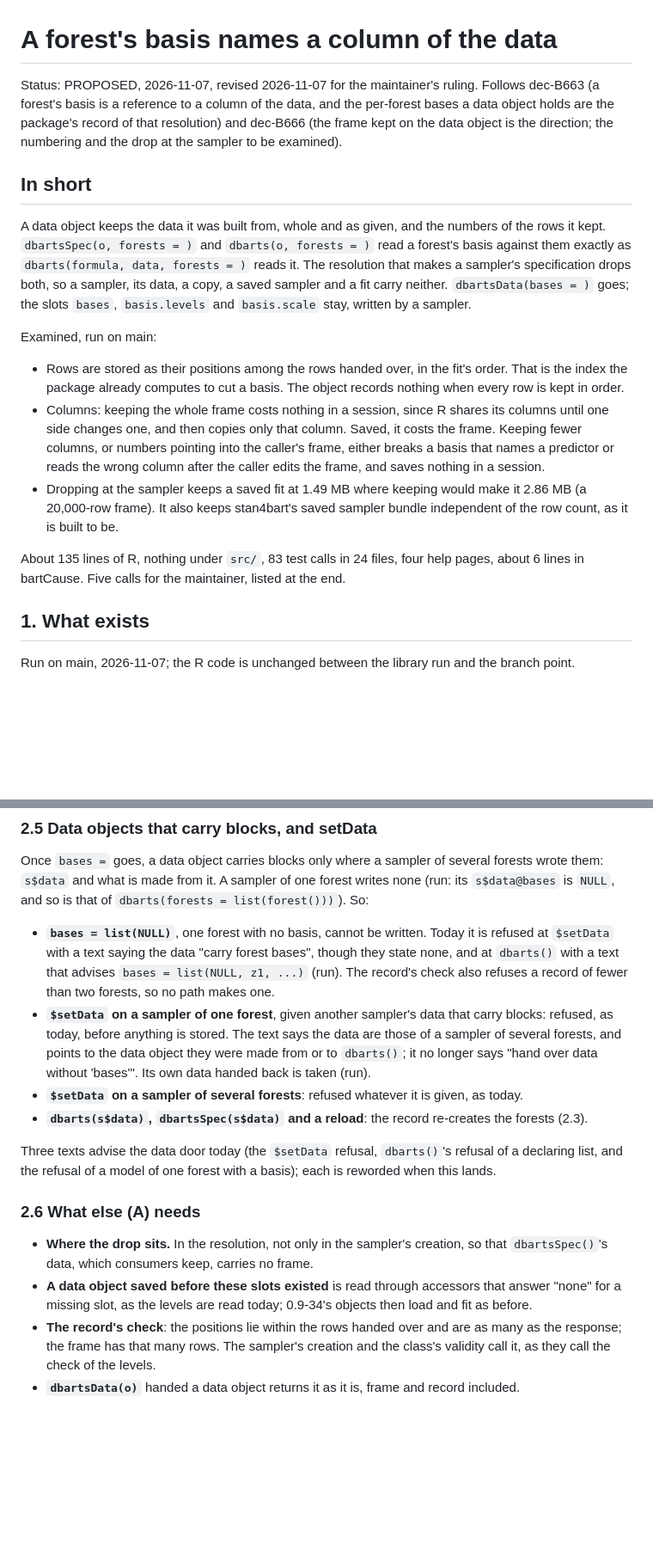
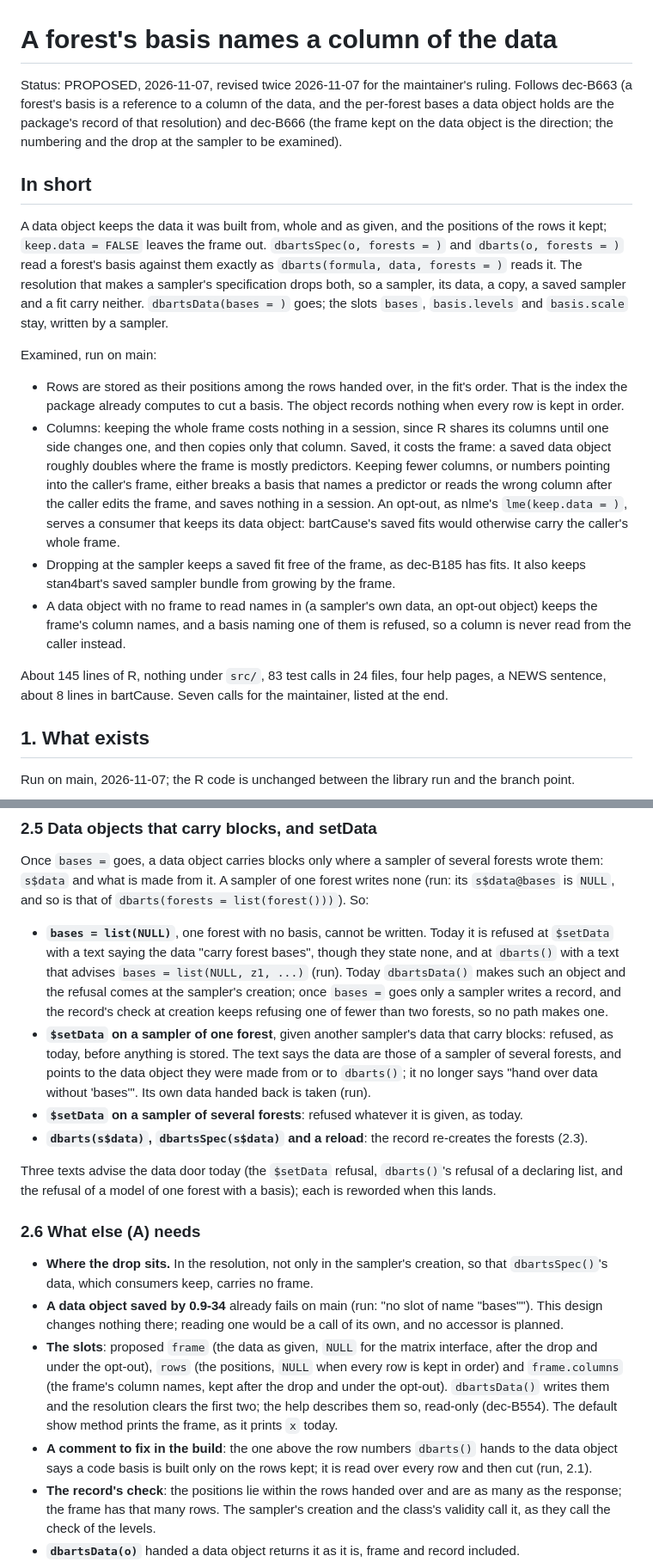
Before and after one commit to vdorie/dbarts, a Markdown page: docs/design/basis-references.md, 2 parts joined by grey strips. Shown at 86% size. GitHub-like rendering; blank space fills up the shorter version.

```diff
--- a/docs/design/basis-references.md
+++ b/docs/design/basis-references.md
@@ -1,13 +1,14 @@
 # A forest's basis names a column of the data
 
-Status: PROPOSED, 2026-11-07, revised 2026-11-07 for the maintainer's ruling. Follows dec-B663 (a forest's
+Status: PROPOSED, 2026-11-07, revised twice 2026-11-07 for the maintainer's ruling. Follows dec-B663 (a forest's
 basis is a reference to a column of the data, and the per-forest bases a data object holds are the package's
 record of that resolution) and dec-B666 (the frame kept on the data object is the direction; the numbering and
 the drop at the sampler to be examined).
 
 ## In short
 
-A data object keeps the data it was built from, whole and as given, and the numbers of the rows it kept.
+A data object keeps the data it was built from, whole and as given, and the positions of the rows it kept;
+`keep.data = FALSE` leaves the frame out.
 `dbartsSpec(o, forests = )` and `dbarts(o, forests = )` read a forest's basis against them exactly as
 `dbarts(formula, data, forests = )` reads it. The resolution that makes a sampler's specification drops both,
 so a sampler, its data, a copy, a saved sampler and a fit carry neither. `dbartsData(bases = )` goes; the
@@ -18,14 +19,18 @@ Examined, run on main:
 - Rows are stored as their positions among the rows handed over, in the fit's order. That is the index the
   package already computes to cut a basis. The object records nothing when every row is kept in order.
 - Columns: keeping the whole frame costs nothing in a session, since R shares its columns until one side
-  changes one, and then copies only that column. Saved, it costs the frame. Keeping fewer columns, or numbers
-  pointing into the caller's frame, either breaks a basis that names a predictor or reads the wrong column
-  after the caller edits the frame, and saves nothing in a session.
-- Dropping at the sampler keeps a saved fit at 1.49 MB where keeping would make it 2.86 MB (a 20,000-row
-  frame). It also keeps stan4bart's saved sampler bundle independent of the row count, as it is built to be.
+  changes one, and then copies only that column. Saved, it costs the frame: a saved data object roughly
+  doubles where the frame is mostly predictors. Keeping fewer columns, or numbers pointing into the caller's
+  frame, either breaks a basis that names a predictor or reads the wrong column after the caller edits the
+  frame, and saves nothing in a session. An opt-out, as nlme's `lme(keep.data = )`, serves a consumer that
+  keeps its data object: bartCause's saved fits would otherwise carry the caller's whole frame.
+- Dropping at the sampler keeps a saved fit free of the frame, as dec-B185 has fits. It also keeps stan4bart's
+  saved sampler bundle from growing by the frame.
+- A data object with no frame to read names in (a sampler's own data, an opt-out object) keeps the frame's
+  column names, and a basis naming one of them is refused, so a column is never read from the caller instead.
 
-About 135 lines of R, nothing under `src/`, 83 test calls in 24 files, four help pages, about 6 lines in
-bartCause. Five calls for the maintainer, listed at the end.
+About 145 lines of R, nothing under `src/`, 83 test calls in 24 files, four help pages, a NEWS sentence, about
+8 lines in bartCause. Seven calls for the maintainer, listed at the end.
 
 ## 1. What exists
 
@@ -194,8 +224,9 @@ that of `dbarts(forests = list(forest()))`). So:
 
 - **`bases = list(NULL)`**, one forest with no basis, cannot be written. Today it is refused at `$setData` with
   a text saying the data "carry forest bases", though they state none, and at `dbarts()` with a text that
-  advises `bases = list(NULL, z1, ...)` (run). The record's check also refuses a record of fewer than two
-  forests, so no path makes one.
+  advises `bases = list(NULL, z1, ...)` (run). Today `dbartsData()` makes such an object and the refusal comes
+  at the sampler's creation; once `bases =` goes only a sampler writes a record, and the record's check at
+  creation keeps refusing one of fewer than two forests, so no path makes one.
 - **`$setData` on a sampler of one forest**, given another sampler's data that carry blocks: refused, as today,
   before anything is stored. The text says the data are those of a sampler of several forests, and points to
   the data object they were made from or to `dbarts()`; it no longer says "hand over data without 'bases'".
@@ -210,8 +241,15 @@ the refusal of a model of one forest with a basis); each is reworded when this l
 
 - **Where the drop sits.** In the resolution, not only in the sampler's creation, so that `dbartsSpec()`'s
   data, which consumers keep, carries no frame.
-- **A data object saved before these slots existed** is read through accessors that answer "none" for a missing
-  slot, as the levels are read today; 0.9-34's objects then load and fit as before.
+- **A data object saved by 0.9-34** already fails on main (run: "no slot of name "bases""). This design changes
+  nothing there; reading one would be a call of its own, and no accessor is planned.
+- **The slots**: proposed `frame` (the data as given, `NULL` for the matrix interface, after the drop and under
+  the opt-out), `rows` (the positions, `NULL` when every row is kept in order) and `frame.columns` (the frame's
+  column names, kept after the drop and under the opt-out). `dbartsData()` writes them and the resolution
+  clears the first two; the help describes them so, read-only (dec-B554). The default show method prints the
+  frame, as it prints `x` today.
+- **A comment to fix in the build**: the one above the row numbers `dbarts()` hands to the data object says a
+  code basis is built only on the rows kept; it is read over every row and then cut (run, 2.1).
 - **The record's check**: the positions lie within the rows handed over and are as many as the response; the
   frame has that many rows. The sampler's creation and the class's validity call it, as they call the check of
   the levels.
```
Also changed, not shown: other parts of docs/design/basis-references.md (+89 -42 lines), docs/design/INDEX.md (+1 -1 lines).
